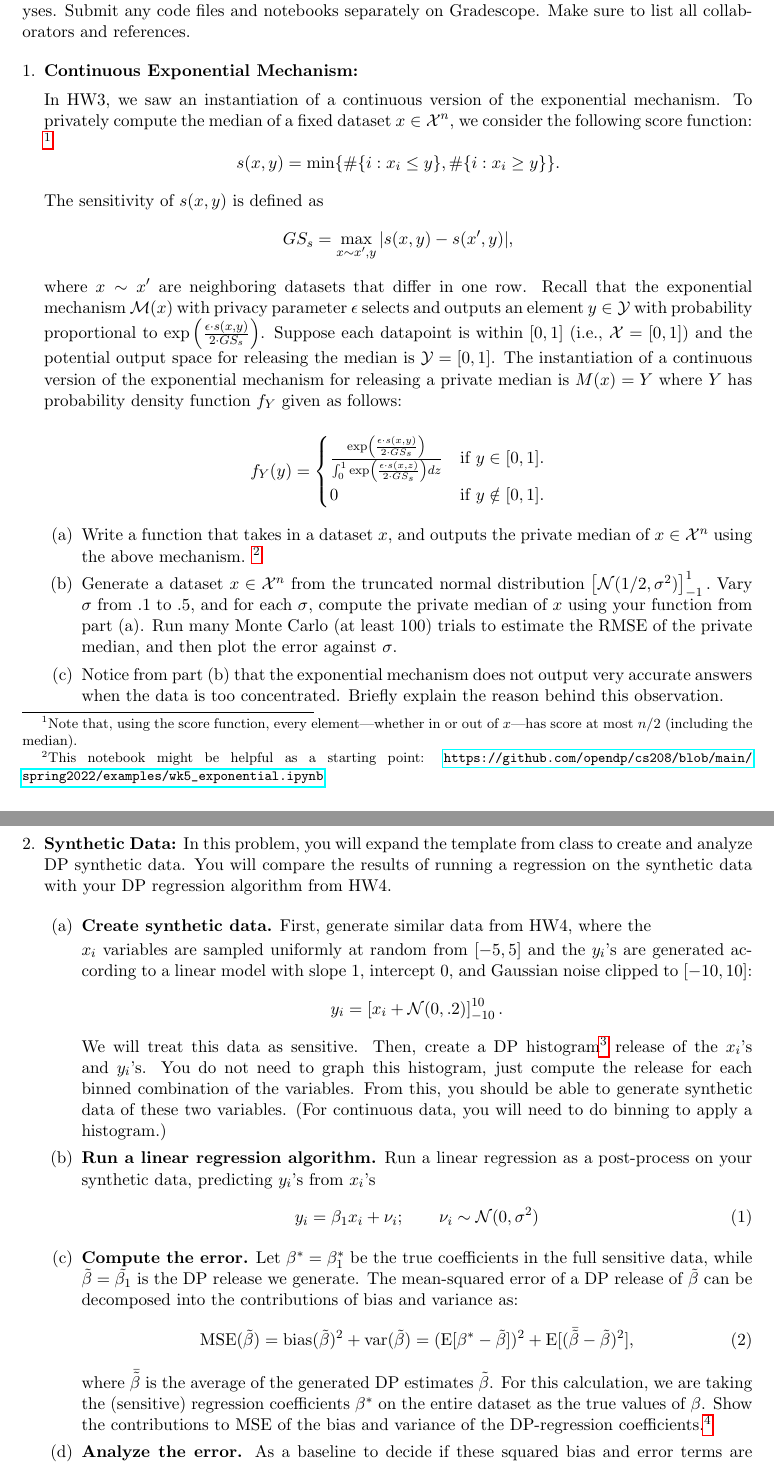
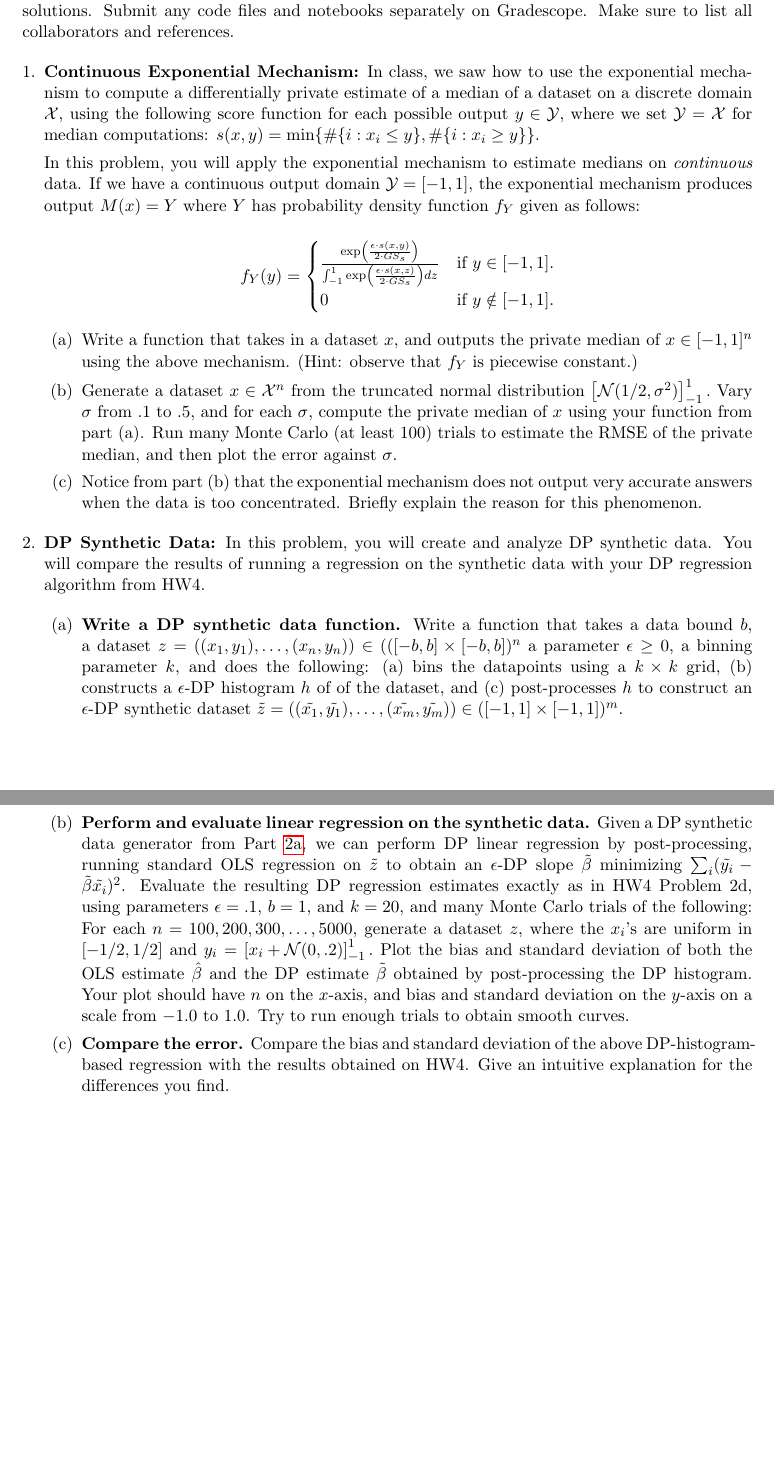
Before and after one commit to opendp/cs208, a LaTeX problem sheet (spring2022/homework/hw5.tex): two parts of pages 1 and 2 of 3 before the commit and two parts of pages 1 and 2 of 2 after it, joined at a grey line, cut so that both start at the same text, the shorter picture padded with empty space. Compiled offline with pdfLaTeX.

Commit message:
update hw5

```diff
--- a/spring2022/homework/hw5.tex
+++ b/spring2022/homework/hw5.tex
@@ -7,7 +7,7 @@
 \usepackage{amsmath,amssymb,amsthm,enumitem, graphicx,verbatim,verbatim,xcolor,rotating,setspace,hyperref}
 \usepackage[top=1in, right=1in, left=1in, bottom=1.5in]{geometry}
 \definecolor{spot}{rgb}{0.6,0,0}
-\newcommand{\instructions}{\noindent \textbf{Instructions:} Submit a single PDF file to Gradescope containing your solutions, plots, and analyses. Submit any code files and notebooks separately on Gradescope. Make sure to list all collaborators and references.}
+\newcommand{\instructions}{\noindent \textbf{Instructions:} Submit a single PDF file to Gradescope containing your solutions, plots, and analyses. As usual, the notebooks from class and section may be helpful starting points for coding solutions. Submit any code files and notebooks separately on Gradescope. Make sure to list all collaborators and references.}
 \newcommand{\data}{\texttt{data}}
 \newcommand{\pub}{\texttt{pub}}
 \newcommand{\pubA}{\texttt{alice}}
@@ -40,12 +40,14 @@
 \newcommand{\eps}{\epsilon}
 \newcommand{\Range}{\mathrm{Range}}
 \newcommand{\zo}{\{0,1\}}
+\newcommand{\calR}{\mathcal{R}}
+\newcommand{\calY}{\mathcal{Y}}
 
 
 \title{\vspace{-1.5cm} HW 5: Beyond Noise Addition
 }
 \author{CS 208 Applied Privacy for Data Science, Spring 2022}
-\date{\textbf{Version 2.0: Due Fri, Mar. 4, 5:00pm.}}
+\date{\textbf{Version 3.0: Due Fri, Mar. 4, 5:00pm.}}
 
 
 %=================================================================
@@ -58,77 +60,73 @@
 	\begin{enumerate}[leftmargin=*]
 
 		\item \textbf{Continuous Exponential Mechanism:}
+		In class, we saw how to use the exponential mechanism to compute a differentially private estimate of a median of a dataset on a discrete domain $\calX$, using the following score function for each possible output $y\in \calY$, where we set $\calY=\calX$ for median computations:
+		$s(x,y)=\min\{\#\{i: x_i\le y\},\#\{i: x_i\ge y\}\}.$
 
-        In HW3, we saw an instantiation of a continuous version
-        of the exponential mechanism. To privately compute the median of a fixed dataset $x\in \mathcal{X}^n$, we consider the following score function:
-        \footnote{Note that, using the score function,
-            every element---whether in or out of $x$---has
-            score at most $n/2$ (including the median).}
-        $$s(x,y)=\min\{\#\{i: x_i\le y\},\#\{i: x_i\ge y\}\}.$$
 
-        The sensitivity of $s(x,y)$ is defined as
-        $$GS_s=\max_{x\sim x', y}|s(x,y)-s(x',y)|,$$
-        where $x\sim x'$ are neighboring datasets that differ in
-        one row.
-        Recall that the exponential mechanism $\mathcal{M}(x)$ with privacy parameter $\epsilon$ selects and outputs an element $y\in \mathcal{Y}$ with probability proportional to $\exp\left(\frac{\epsilon\cdot s(x,y)}{2\cdot GS_s}\right)$. Suppose each datapoint is within $[0,1]$
-        (i.e., $\mathcal{X}=[0,1]$) and
-        the potential output space for releasing the median is $\mathcal{Y}=[0,1]$.
-        The instantiation of a continuous version
-        of the exponential mechanism for releasing a private median is
+		In this problem, you will apply the exponential mechanism
+		to estimate medians on {\em continuous} data.
+		If we have a continuous output domain $\calY=[-1,1]$, the exponential mechanism produces output
 		$M(x) = Y$ where $Y$ has probability density function $f_Y$ given as follows:
 
 		$$f_Y(y) = \begin{cases}
-                       \frac{\exp\left(\frac{\epsilon\cdot s(x,y)}{2\cdot GS_s}\right)}{\int_0^1 \exp\left(\frac{\epsilon\cdot s(x,z)}{2\cdot GS_s}\right) dz} & \text{if } y\in [0,1].\\
-                       0 & \text{if } y\notin [0,1].
+		\frac{\exp\left(\frac{\epsilon\cdot s(x,y)}{2\cdot GS_s}\right)}{\int_{-1}^1 \exp\left(\frac{\epsilon\cdot s(x,z)}{2\cdot GS_s}\right) dz} & \text{if } y\in [-1,1].\\
+		0 & \text{if } y\notin [-1,1].
 		\end{cases}$$
 
 		\begin{enumerate}
-            \item Write a function that takes in a dataset $x$, and outputs the private median of $x\in\calX^n$ using the above mechanism.
-            \footnote{This notebook might be helpful as a starting point: \url{https://github.com/opendp/cs208/blob/main/spring2022/examples/wk5_exponential.ipynb}.}
+			\item Write a function that takes in a dataset $x$, and outputs the private median of $x\in [-1,1]^n$ using the above mechanism.
+			(Hint: observe that $f_Y$ is
+			piecewise constant.)
 
 			\item Generate a dataset $x\in\calX^n$ from the truncated normal distribution $\left[\mathcal{N}(1/2,\sigma^2)\right]_{-1}^1.$ Vary $\sigma$ from $.1$ to $.5$, and for each $\sigma$, compute the private median of $x$ using your function from part (a). Run many Monte Carlo (at least 100)
 			trials to estimate the RMSE
 			of the private median, and then plot the error against $\sigma$.
 
 			\item Notice from part (b) that the exponential mechanism does
-            not output very accurate answers when the data is too concentrated. Briefly explain the reason behind this observation.
-
-
+			not output very accurate answers when the data is too concentrated. Briefly explain the reason for this phenomenon.
 		\end{enumerate}
 
 
-        \item \textbf{Synthetic Data:}
-        In this problem, you will expand the template from class to create and analyze DP synthetic data. You will compare the results of running a regression on the synthetic data with your DP regression algorithm from HW4.
+		\item \textbf{DP Synthetic Data:}
+		In this problem, you will create and analyze DP synthetic data. %\footnote{This notebook might be helpful as a starting point: \url{https://github.com/opendp/cs208/blob/main/spring2022/examples/wk5_exponential.ipynb}.}.
+		%In this problem, you will expand the template from class to create and analyze DP synthetic data.
+		You will compare the results of running a regression on the synthetic data with your DP regression algorithm from HW4.
+
+
 
 		\begin{enumerate}
-            \item \textbf{Create synthetic data.}
-            First, generate similar data from HW4, where the
+			\item \textbf{Write a DP synthetic data function.}
+			Write a function that takes a data bound $b$, a dataset $z=((x_1,y_1),\ldots,(x_n,y_n))\in (([-b,b]\times [-b,b])^n$
+			a parameter $\epsilon\geq 0$, a binning parameter $k$, and
+			does the following:
+			(a) bins the datapoints using a $k\times k$ grid, (b) constructs a $\epsilon$-DP histogram $h$ of of the dataset, and (c) post-processes $h$ to construct an $\epsilon$-DP synthetic dataset $\tilde{z} = ((\tilde{x_1},\tilde{y_1}),\ldots,(\tilde{x_m},\tilde{y_m}))
+			\in ([-1,1]\times [-1,1])^m$.
+			\label{part:histogram}
 
-            $x_i$ variables are sampled uniformly at random from $[-5,5]$ and the
-            $y_i$'s
-            are generated according to a linear model with slope 1, intercept 0, and Gaussian noise clipped to $[-10,10]$:
-            $$y_i = \left[x_i + \mathcal{N}(0,.2)\right]_{-10}^{10}.$$
-            We will treat this data as sensitive. Then,
-            create a DP
-            histogram\footnote{That is, a histogram representation counting the occurrences of having all possible combinations of the
-            two binned variables.} release of the $x_i$'s and $y_i$'s.
-            You do not need to graph this histogram, just compute the release for each binned combination of the variables.  From this, you should be able to generate synthetic data of these two
-            variables. (For continuous data, you will need to do binning to apply a histogram.)
-            \item \textbf{Run a linear regression algorithm.} Run a linear regression as a post-process on your synthetic data, predicting $y_i$'s from $x_i$'s
-            \begin{align}
-                y_i =  \beta_1 x_i
-                + \nu_i; \qquad \nu_i \sim \mathcal{N}(0, \sigma^2) \label{eq:ydist}
-            \end{align}
-            \item \textbf{Compute the error.}
-            Let $\beta^*=\beta_1^*$
-            be the true coefficients in the full sensitive data, while  $\tilde{\beta}=\tilde{\beta_1}$ is the DP release we generate. The mean-squared error of a DP release of $\tilde{\beta}$ can be decomposed into the contributions of bias and variance as:
-            \begin{align}
-                \textrm{MSE}(\tilde{\beta}) &= \textrm{bias}(\tilde{\beta})^2 + \textrm{var}(\tilde{\beta})  =  (\textrm{E}[ \beta^* - \tilde{\beta}])^2 +    \textrm{E}[(\bar{\tilde{\beta}} - \tilde{\beta})^2] ,
-            \end{align}
-            where $\bar{\tilde{\beta}}$ is the average of the generated
-            DP estimates $\tilde\beta$.
-            For this calculation, we are taking the (sensitive) regression coefficients $\beta^*$ on the entire dataset as the true values of $\beta$. Show the contributions to MSE of the bias and variance of the DP-regression coefficients.\footnote{To numerically compute the expectations, simply repeat your simulation many times and average.}
-            \item \textbf{Analyze the error.} As a baseline to decide if these squared bias and error terms are large, compare with the error on your HW4 DP regression algorithm. How do the bias and variance terms compare?
+			\item \textbf{Perform and evaluate linear regression on the synthetic data.}
+			Given a
+			DP synthetic data generator from Part~\ref{part:histogram}, we can
+			perform DP linear regression by post-processing, running
+			standard OLS regression on $\tilde{z}$ to
+			obtain an $\epsilon$-DP slope $\tilde{\beta}$ minimizing
+			$\sum_i (\tilde{y_i}-\tilde{\beta}\tilde{x_i})^2$.
+			\iffalse
+
+			\fi
+			Evaluate the resulting DP regression estimates exactly as in HW4                Problem 2d, using parameters $\epsilon=.1$, $b=1$, and $k=20$, and              many Monte Carlo trials of the following:
+			For each $n=100,200,300,\ldots,5000$,
+			generate a dataset $z$, where the
+			$x_i$'s are uniform in $[-1/2,1/2]$ and
+			$y_i = \left[x_i + \mathcal{N}(0,.2)\right]_{-1}^{1}.$
+			Plot the bias and standard deviation of both the OLS estimate $\hat{\beta}$ and the DP estimate $\tilde{\beta}$ obtained by
+			post-processing the DP histogram.
+			Your plot should have $n$ on the $x$-axis, and bias and standard deviation on the $y$-axis on a scale from $-1.0$ to $1.0$.
+			Try to run enough trials to obtain smooth curves.
+
+			\item \textbf{Compare the error.}
+			Compare the bias and standard deviation of the above DP-histogram-based regression with the results obtained on HW4.
+			Give an intuitive explanation for the differences you find.
 		\end{enumerate}
 
 
```
Also changed, not shown: spring2022/homework/hw5.pdf, spring2022/homework/hw5.tex (14 more changed lines). Lines whose indentation alone changed are shown as unchanged.
